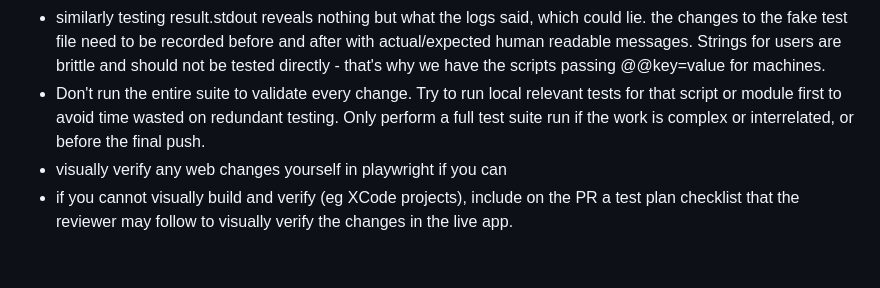
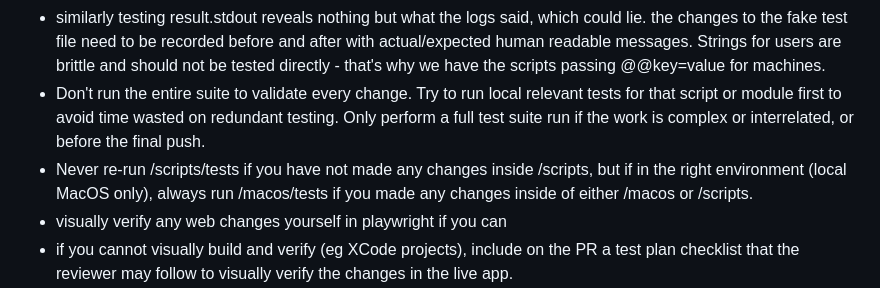
Before and after one commit to brokenalarms/jetlag, a Markdown page: CLAUDE.md, the part around the change. Rendered like a GitHub page; blank space fills up the shorter version.

Commit message:
clarify testing behavior

```diff
--- a/CLAUDE.md
+++ b/CLAUDE.md
@@ -18,6 +18,7 @@
   - testing that returncode is 0 is not testing the actual behavior or effect of the code, just that it ran without error, so would make for a useless test
   - similarly testing result.stdout reveals nothing but what the logs said, which could lie. the changes to the fake test file need to be recorded before and after with actual/expected human readable messages. Strings for users are brittle and should not be tested directly - that's why we have the scripts passing @@key=value for machines.
   - Don't run the entire suite to validate every change. Try to run local relevant tests for that script or module first to avoid time wasted on redundant testing. Only perform a full test suite run if the work is complex or interrelated, or before the final push.
+  - Never re-run /scripts/tests if you have not made any changes inside /scripts, but if in the right environment (local MacOS only), always run /macos/tests if you made any changes inside of either /macos or /scripts.
   - visually verify any web changes yourself in playwright if you can
   - if you cannot visually build and verify (eg XCode projects), include on the PR a test plan checklist that the reviewer may follow to visually verify the changes in the live app.
 - COMMITS & PULL REQUESTS — see docs/committing.md for all rules on commits, branches, and PRs
```
